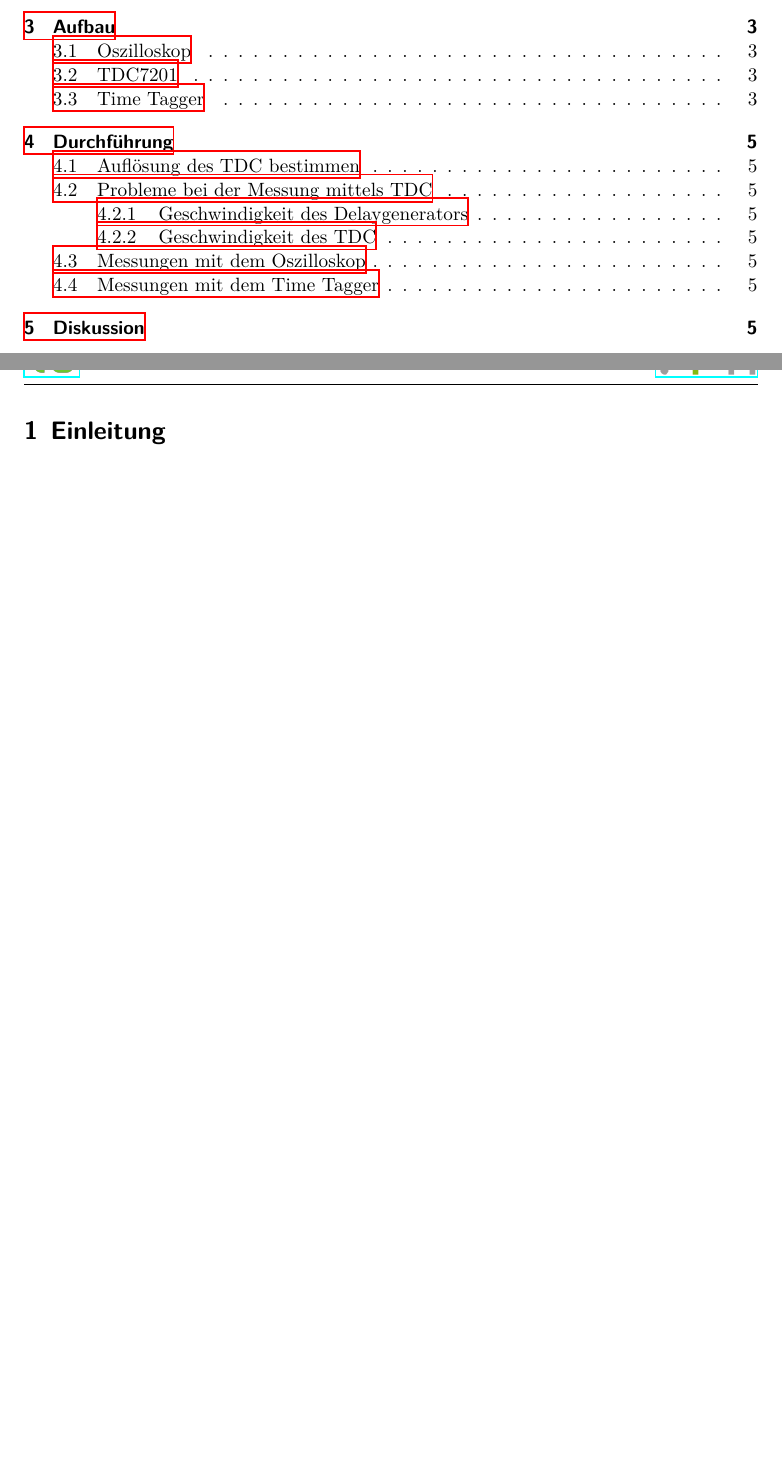
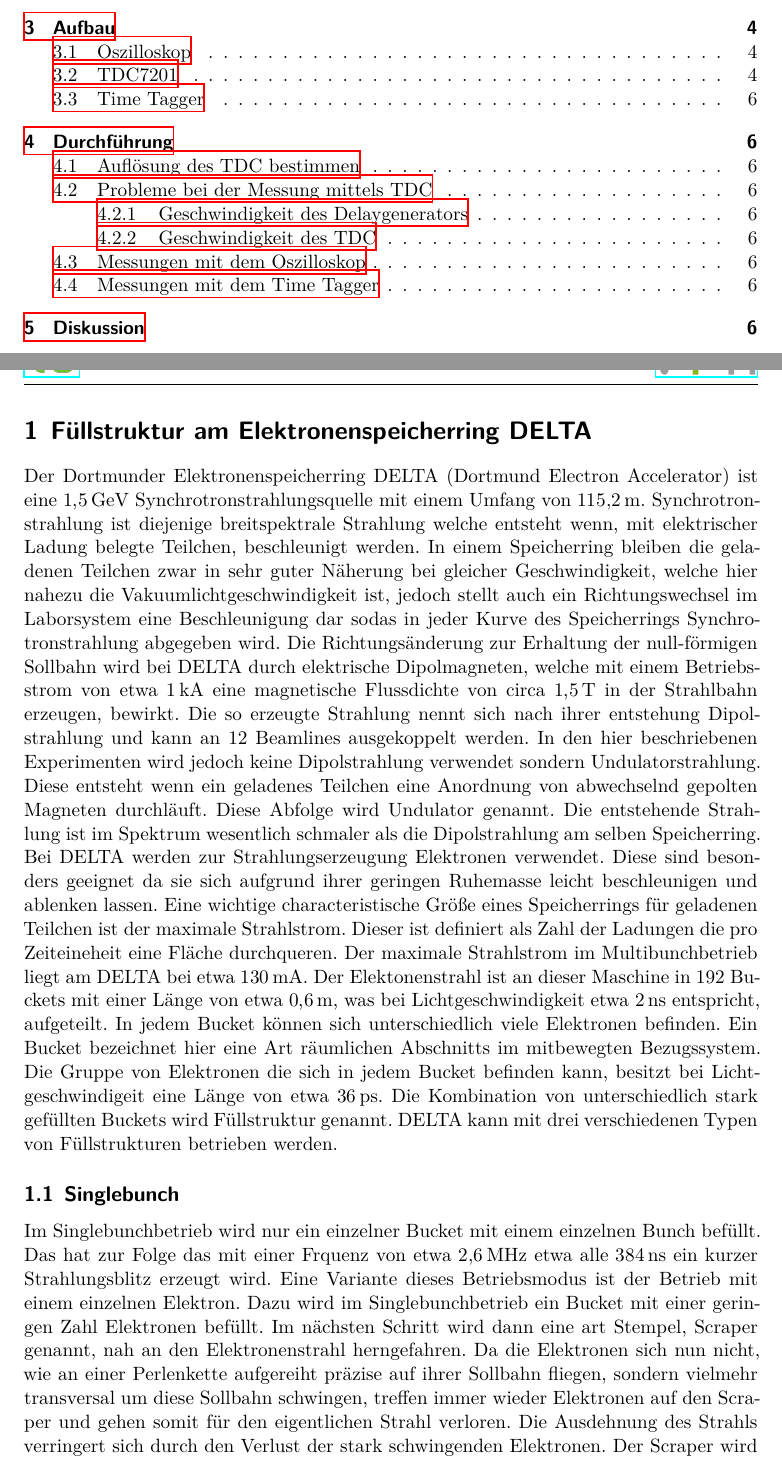
Before and after one commit to JackDO1998/Bachelorarbeit, a LaTeX document (Bachelorarbeit_Gaschina.tex, which reads content/einleitung.tex): two parts of pages 2 and 3 of 5 before the commit and two parts of pages 2 and 3 of 6 after it, joined at a grey line, cut so that both start at the same text, the shorter picture padded with empty space. Compiled offline with XeLaTeX.

Commit message:
Einleitung angefangen

```diff
--- a/content/einleitung.tex
+++ b/content/einleitung.tex
@@ -1,2 +1,39 @@
-\section{Einleitung}
+\section{Füllstruktur am Elektronenspeicherring DELTA}
 \label{sec:Einleitung}
+Der Dortmunder Elektronenspeicherring DELTA (Dortmund Electron Accelerator) ist eine
+$\SI{1,5}{\giga\electronvolt}$ Synchrotronstrahlungsquelle mit einem Umfang von $\SI{115,2}{\meter}$.
+Synchrotronstrahlung ist diejenige breitspektrale Strahlung welche entsteht wenn, mit elektrischer Ladung
+belegte Teilchen, beschleunigt werden. In einem Speicherring bleiben die geladenen Teilchen zwar in sehr
+guter Näherung bei gleicher Geschwindigkeit, welche hier nahezu die Vakuumlichtgeschwindigkeit ist,
+jedoch stellt auch ein Richtungswechsel im Laborsystem eine Beschleunigung dar sodas in jeder Kurve des
+Speicherrings Synchrotronstrahlung abgegeben wird. Die Richtungsänderung zur Erhaltung der null-förmigen
+Sollbahn wird bei DELTA durch elektrische Dipolmagneten, welche mit einem Betriebsstrom von etwa
+$\SI{1}{\kilo\ampere}$ eine magnetische Flussdichte von circa $\SI{1,5}{\tesla}$ in der Strahlbahn
+erzeugen, bewirkt. Die so erzeugte Strahlung nennt sich nach ihrer entstehung Dipolstrahlung und kann
+an 12 Beamlines ausgekoppelt werden. In den hier beschriebenen Experimenten wird jedoch keine
+Dipolstrahlung verwendet sondern Undulatorstrahlung. Diese entsteht wenn ein geladenes Teilchen eine
+Anordnung von abwechselnd gepolten Magneten durchläuft. Diese Abfolge wird Undulator genannt. Die
+entstehende Strahlung ist im Spektrum wesentlich schmaler als die Dipolstrahlung am selben Speicherring.
+Bei DELTA werden zur Strahlungserzeugung Elektronen verwendet. Diese sind besonders geeignet da sie sich
+aufgrund ihrer geringen Ruhemasse leicht beschleunigen und ablenken lassen. Eine wichtige
+characteristische Größe eines Speicherrings für geladenen Teilchen ist der maximale Strahlstrom. Dieser
+ist definiert als Zahl der Ladungen die pro Zeiteineheit eine Fläche durchqueren.
+Der maximale Strahlstrom im Multibunchbetrieb liegt am DELTA bei etwa $\SI{130}{\milli\ampere}$.
+Der Elektonenstrahl ist an dieser Maschine in 192 Buckets mit einer Länge von etwa $\SI{0,6}{\meter}$, was bei Lichtgeschwindigkeit
+etwa $\SI{2}{\nano\second}$ entspricht, aufgeteilt. In jedem Bucket können sich unterschiedlich viele
+Elektronen befinden. Ein Bucket bezeichnet hier eine Art räumlichen Abschnitts im mitbewegten Bezugssystem.
+Die Gruppe von Elektronen die sich in jedem Bucket befinden kann, besitzt bei Lichtgeschwindigeit eine
+Länge von etwa $\SI{36}{\pico\second}$. Die Kombination von unterschiedlich stark gefüllten Buckets wird
+Füllstruktur genannt. DELTA kann mit drei verschiedenen Typen von Füllstrukturen betrieben werden.
+
+\subsection{Singlebunch}
+\label{sec:Singlebunch}
+Im Singlebunchbetrieb wird nur ein einzelner Bucket mit einem einzelnen Bunch befüllt. Das hat zur Folge
+das mit einer Frquenz von etwa $\SI{2,6}{\mega\hertz}$ etwa alle $\SI{384}{\nano\second}$ ein kurzer
+Strahlungsblitz erzeugt wird. Eine Variante dieses Betriebsmodus ist der Betrieb mit einem einzelnen
+Elektron. Dazu wird im Singlebunchbetrieb ein Bucket mit einer geringen Zahl Elektronen befüllt. Im
+nächsten Schritt wird dann eine art Stempel, Scraper genannt, nah an den Elektronenstrahl herngefahren.
+Da die Elektronen sich nun nicht, wie an einer Perlenkette aufgereiht präzise auf ihrer Sollbahn fliegen,
+sondern vielmehr transversal um diese Sollbahn schwingen, treffen immer wieder Elektronen auf den Scraper
+und gehen somit für den eigentlichen Strahl verloren. Die Ausdehnung des Strahls verringert sich durch den
+Verlust der stark schwingenden Elektronen. Der Scraper wird nun Schritt für Schritt näher an den Strahl
```
Also changed, not shown: Bachelorarbeit.bbl (deleted), Bachelorarbeit.pdf (deleted), Bachelorarbeit_Gaschina.bbl (added), Bachelorarbeit_Gaschina.pdf (added), Bachelorarbeit_Gaschina.tex (renamed from Bachelorarbeit.tex), content/einleitung.tex (17 more changed lines), 16 other files.
